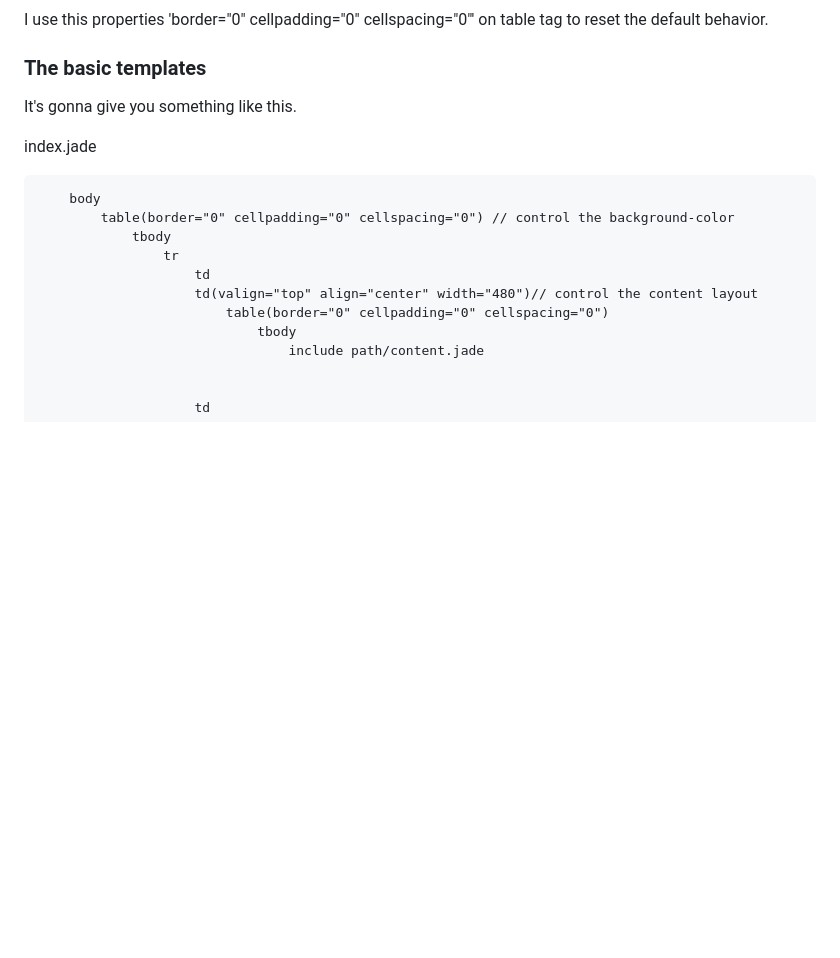
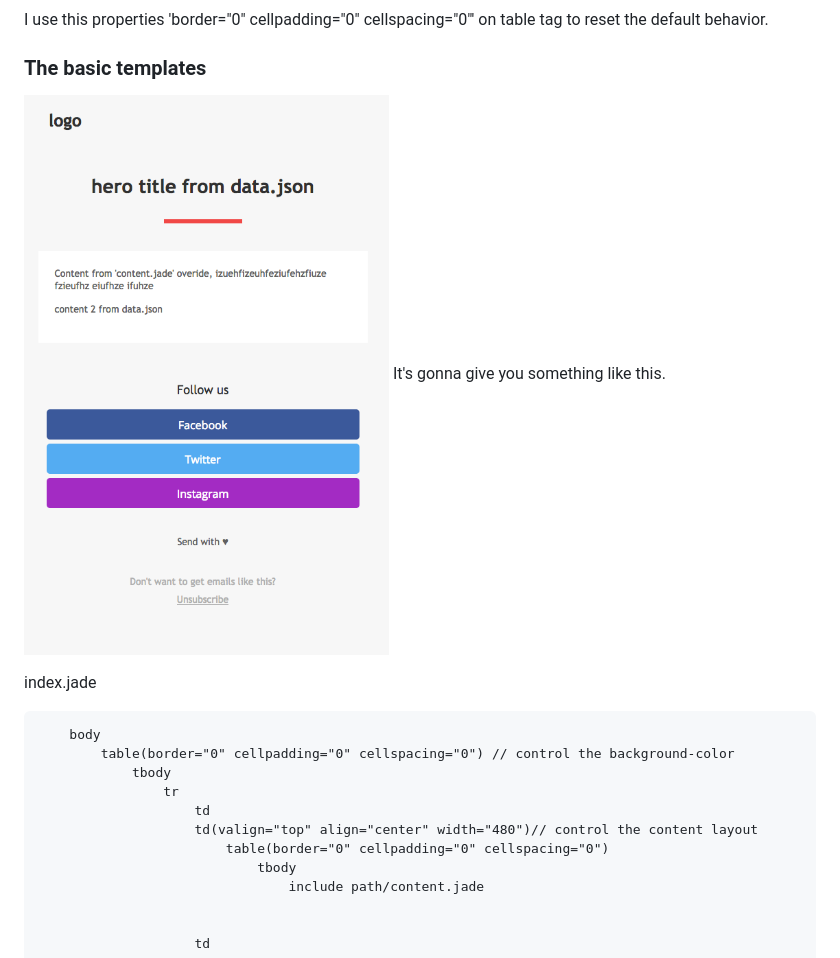
Before and after one commit to batgithub/email-marker, a Markdown page: README.md, the part around the change. GitHub-like rendering; pictures changed too: email_basic_template.png (added); blank space fills up the shorter version.

Commit message:
Add screenshot of the basic email

```diff
--- a/README.md
+++ b/README.md
@@ -39,6 +39,7 @@ To have a fluid basic layout with max-width Outlook-friendly i use [this trick](
 I use this properties 'border="0" cellpadding="0" cellspacing="0"' on table tag to reset the default behavior.
 
 ### The basic templates
+![email basic template](email_basic_template.png)
 It's gonna give you something like this.
 
 index.jade
```
